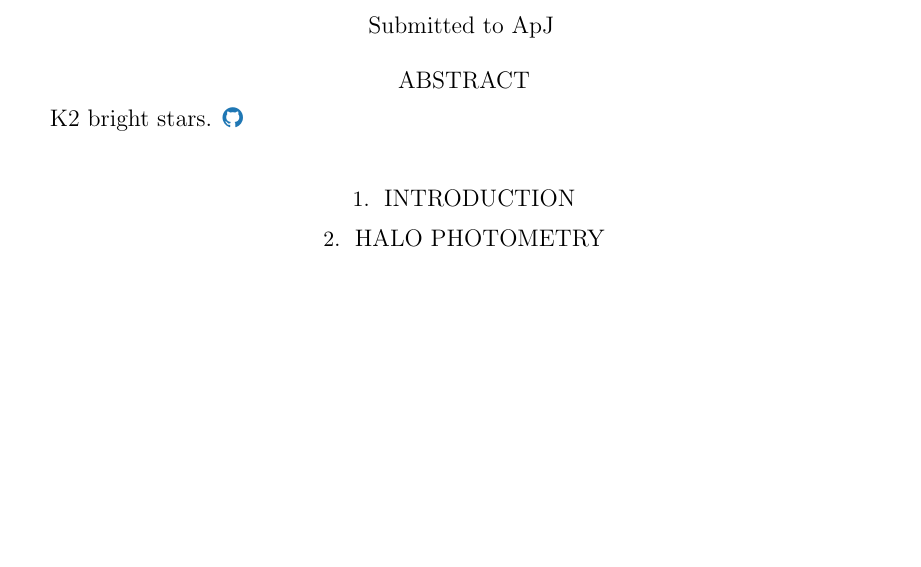
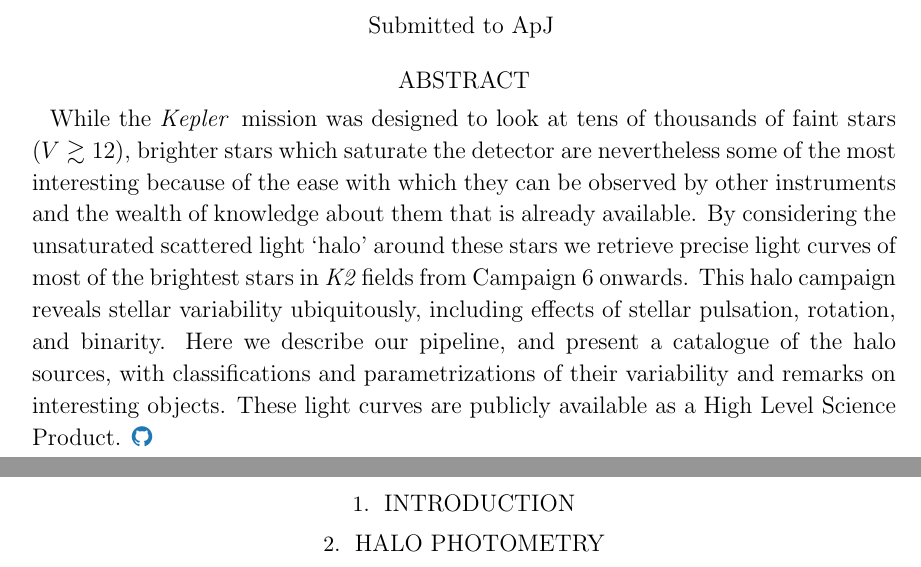
Before and after one commit to benjaminpope/k2halo, a LaTeX paper (paper/ms.tex): part of page 1 of 7 before the commit and two parts of pages 1 and 2 of 7 after it, the two joined at a grey line, cut so that both start at the same text, the shorter picture padded with empty space. Compiled offline with LaTeX, dvips and Ghostscript.

Commit message:
abstract

```diff
--- a/paper/ms.tex
+++ b/paper/ms.tex
@@ -219,7 +219,7 @@
 
 %% Mark off the abstract in the ``abstract'' environment.
 \begin{abstract}
-K2 bright stars. \href{https://github.com/benjaminpope/aselli}{\color{linkcolor}\faGithub} % shamelessly borrowed from Luger!
+While the \kepler\ mission was designed to look at tens of thousands of faint stars ($V \gtrsim 12$), brighter stars which saturate the detector are nevertheless some of the most interesting because of the ease with which they can be observed by other instruments and the wealth of knowledge about them that is already available. By considering the unsaturated scattered light `halo' around these stars we retrieve precise light curves of most of the brightest stars in \ktwo fields from Campaign 6 onwards. This halo campaign reveals stellar variability ubiquitously, including effects of stellar pulsation, rotation, and binarity. Here we describe our pipeline, and present a catalogue of the halo sources, with classifications and parametrizations of their variability and remarks on interesting objects. These light curves are publicly available as a High Level Science Product. \href{https://github.com/benjaminpope/aselli}{\color{linkcolor}\faGithub} % shamelessly borrowed from Luger!
 
 \end{abstract}
 
```
Also changed, not shown: paper/ms.pdf, 2 other files.
